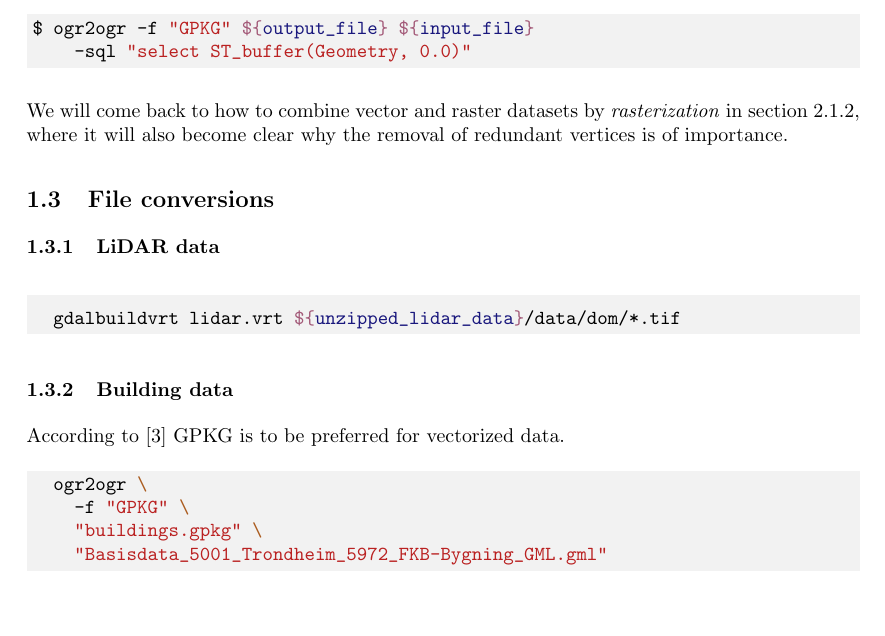
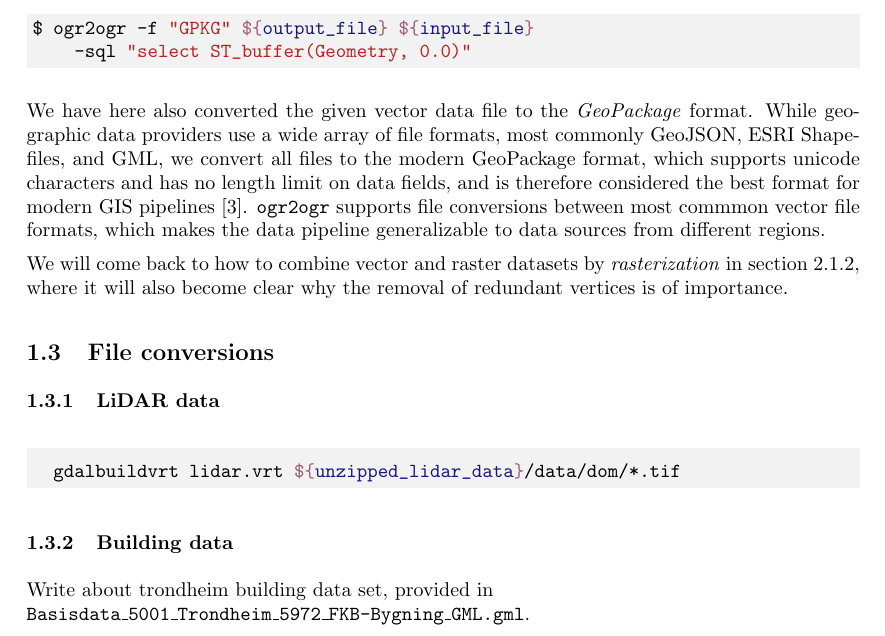
Before and after one commit to JakobGM/project-thesis, a LaTeX document (tex/main.tex, which reads tex/chapters/data/buildings.tex, tex/chapters/data/datatypes.tex): part of page 6 of 10, cut so that both start at the same text, the shorter picture padded with empty space. Compiled offline with pdfLaTeX.

Commit message:
tex: Add section about GeoPackage file format

```diff
--- a/tex/chapters/data/buildings.tex
+++ b/tex/chapters/data/buildings.tex
@@ -1,8 +1,2 @@
-According to \cite{hame_shapefile_2019} GPKG is to be preferred for vectorized data.
-
-\begin{shellcode}
-  ogr2ogr \
-    -f "GPKG" \
-    "buildings.gpkg" \
-    "Basisdata_5001_Trondheim_5972_FKB-Bygning_GML.gml"
-\end{shellcode}
+Write about trondheim building data set, provided in \\
+\texttt{Basisdata\_5001\_Trondheim\_5972\_FKB-Bygning\_GML.gml}.
--- a/tex/chapters/data/datatypes.tex
+++ b/tex/chapters/data/datatypes.tex
@@ -49,4 +49,8 @@ $ ogr2ogr -f "GPKG" ${output_file} ${input_file}
     -sql "select ST_buffer(Geometry, 0.0)"
 \end{shellcode}
 
+We have here also converted the given vector data file to the \textit{GeoPackage} format.
+While geographic data providers use a wide array of file formats, most commonly GeoJSON, ESRI Shapefiles, and GML, we convert all files to the modern GeoPackage format, which supports unicode characters and has no length limit on data fields, and is therefore considered the best format for modern GIS pipelines \cite{hame_shapefile_2019}.
+\texttt{ogr2ogr} supports file conversions between most commmon vector file formats, which makes the data pipeline generalizable to data sources from different regions.
+
 We will come back to how to combine vector and raster datasets by \textit{rasterization} in section \ref{sec:masking}, where it will also become clear why the removal of redundant vertices is of importance.
```
